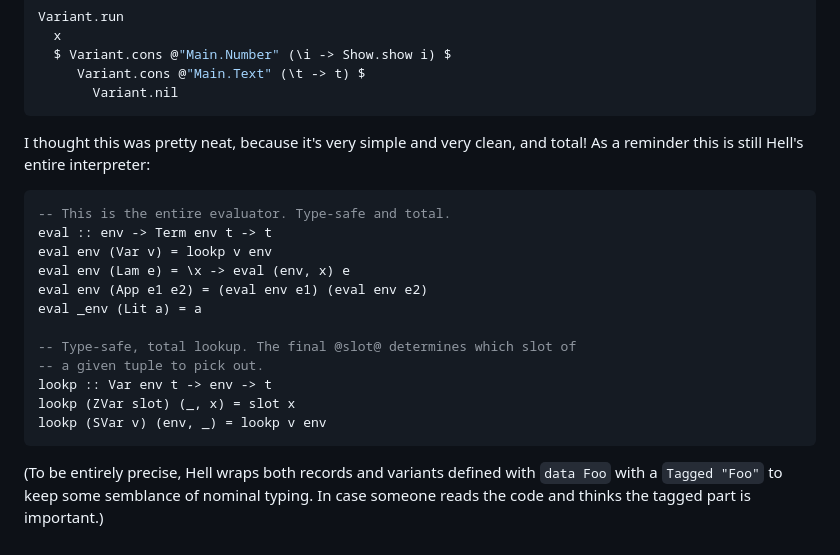
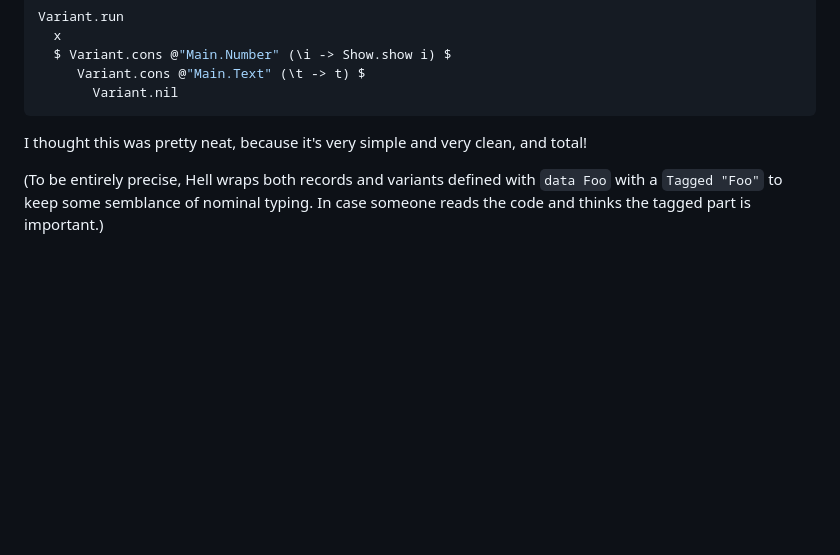
Before and after one commit to chrisdone/website, a Markdown page: posts/variants.md, the part around the change. GitHub-like rendering; blank space fills up the shorter version.

Commit message:
Drop eval note

````diff
--- a/posts/variants.md
+++ b/posts/variants.md
@@ -132,23 +132,7 @@ Variant.run
 ```
 
 I thought this was pretty neat, because it's very simple and very
-clean, and total! As a reminder this is still Hell's entire
-interpreter:
-
-```haskell
--- This is the entire evaluator. Type-safe and total.
-eval :: env -> Term env t -> t
-eval env (Var v) = lookp v env
-eval env (Lam e) = \x -> eval (env, x) e
-eval env (App e1 e2) = (eval env e1) (eval env e2)
-eval _env (Lit a) = a
-
--- Type-safe, total lookup. The final @slot@ determines which slot of
--- a given tuple to pick out.
-lookp :: Var env t -> env -> t
-lookp (ZVar slot) (_, x) = slot x
-lookp (SVar v) (env, _) = lookp v env
-```
+clean, and total!
 
 (To be entirely precise, Hell wraps both records and variants defined
 with `data Foo` with a `Tagged "Foo"` to keep some semblance of
````
